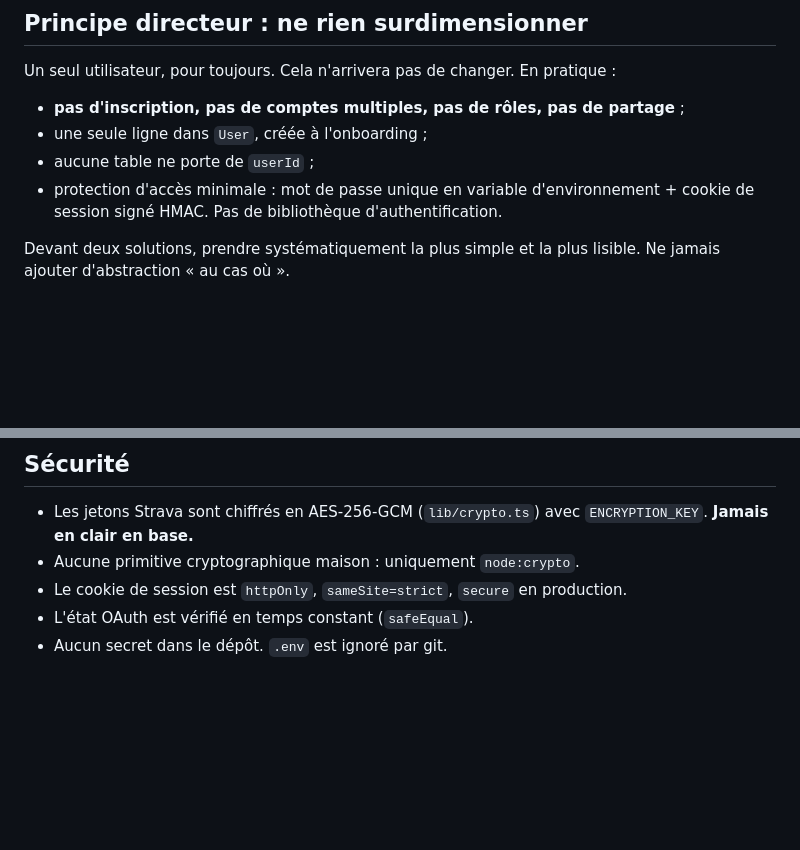
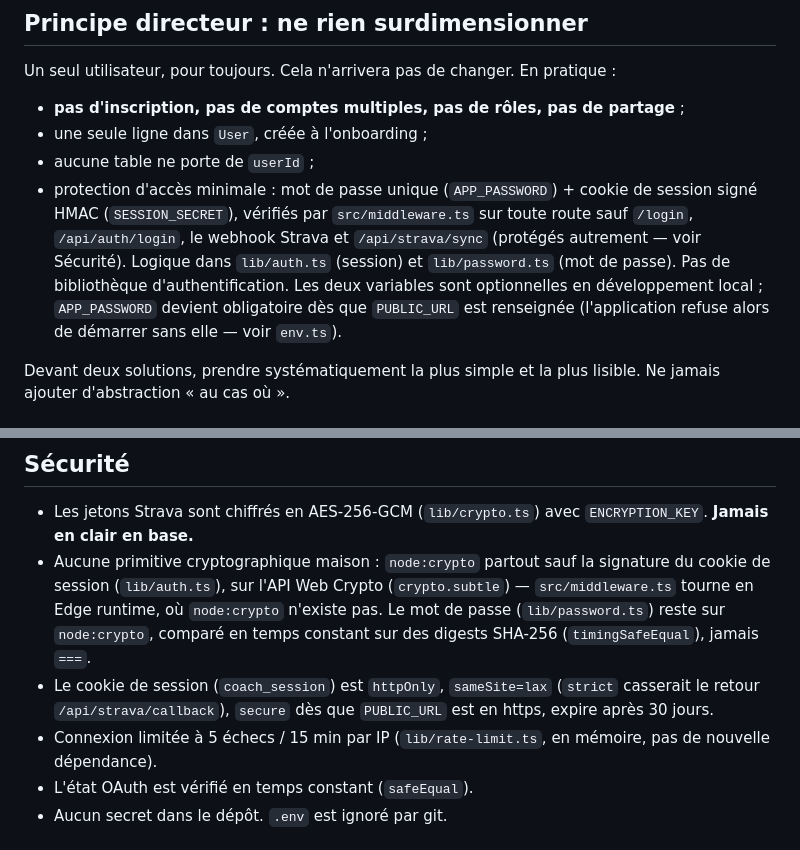
Before and after one commit to Alartic-phone/tra-ner-, a Markdown page: apps/coach/CLAUDE.md, 2 parts joined by grey strips. Rendered like a GitHub page; blank space fills up the shorter version.

```diff
--- a/apps/coach/CLAUDE.md
+++ b/apps/coach/CLAUDE.md
@@ -16,9 +16,15 @@ pratique :
 - **pas d'inscription, pas de comptes multiples, pas de rôles, pas de partage** ;
 - une seule ligne dans `User`, créée à l'onboarding ;
 - aucune table ne porte de `userId` ;
-- protection d'accès minimale : mot de passe unique en variable
-  d'environnement + cookie de session signé HMAC. Pas de bibliothèque
-  d'authentification.
+- protection d'accès minimale : mot de passe unique (`APP_PASSWORD`) + cookie
+  de session signé HMAC (`SESSION_SECRET`), vérifiés par `src/middleware.ts`
+  sur toute route sauf `/login`, `/api/auth/login`, le webhook Strava et
+  `/api/strava/sync` (protégés autrement — voir Sécurité). Logique dans
+  `lib/auth.ts` (session) et `lib/password.ts` (mot de passe). Pas de
+  bibliothèque d'authentification. Les deux variables sont optionnelles en
+  développement local ; `APP_PASSWORD` devient obligatoire dès que
+  `PUBLIC_URL` est renseignée (l'application refuse alors de démarrer sans
+  elle — voir `env.ts`).
 
 Devant deux solutions, prendre systématiquement la plus simple et la plus
 lisible. Ne jamais ajouter d'abstraction « au cas où ».
@@ -141,9 +147,17 @@ base passe par un module `repository`.
 
 - Les jetons Strava sont chiffrés en AES-256-GCM (`lib/crypto.ts`) avec
   `ENCRYPTION_KEY`. **Jamais en clair en base.**
-- Aucune primitive cryptographique maison : uniquement `node:crypto`.
-- Le cookie de session est `httpOnly`, `sameSite=strict`, `secure` en
-  production.
+- Aucune primitive cryptographique maison : `node:crypto` partout sauf la
+  signature du cookie de session (`lib/auth.ts`), sur l'API Web Crypto
+  (`crypto.subtle`) — `src/middleware.ts` tourne en Edge runtime, où
+  `node:crypto` n'existe pas. Le mot de passe (`lib/password.ts`) reste sur
+  `node:crypto`, comparé en temps constant sur des digests SHA-256
+  (`timingSafeEqual`), jamais `===`.
+- Le cookie de session (`coach_session`) est `httpOnly`, `sameSite=lax`
+  (`strict` casserait le retour `/api/strava/callback`), `secure` dès que
+  `PUBLIC_URL` est en https, expire après 30 jours.
+- Connexion limitée à 5 échecs / 15 min par IP (`lib/rate-limit.ts`, en
+  mémoire, pas de nouvelle dépendance).
 - L'état OAuth est vérifié en temps constant (`safeEqual`).
 - Aucun secret dans le dépôt. `.env` est ignoré par git.
 
```
Also changed, not shown: apps/coach/AUDIT_FONCTIONNEL.md (+9 -0 lines), apps/coach/README.md (+30 -19 lines).
